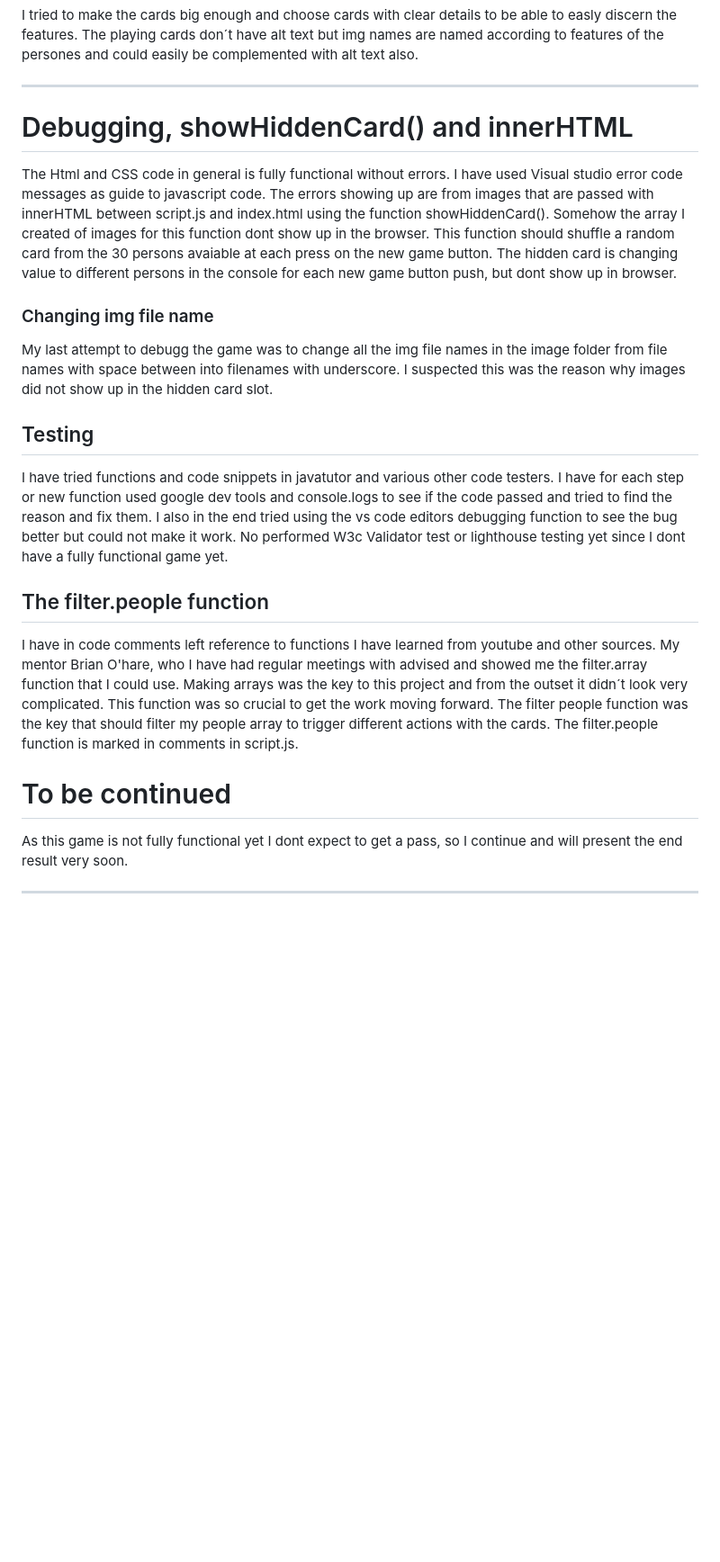
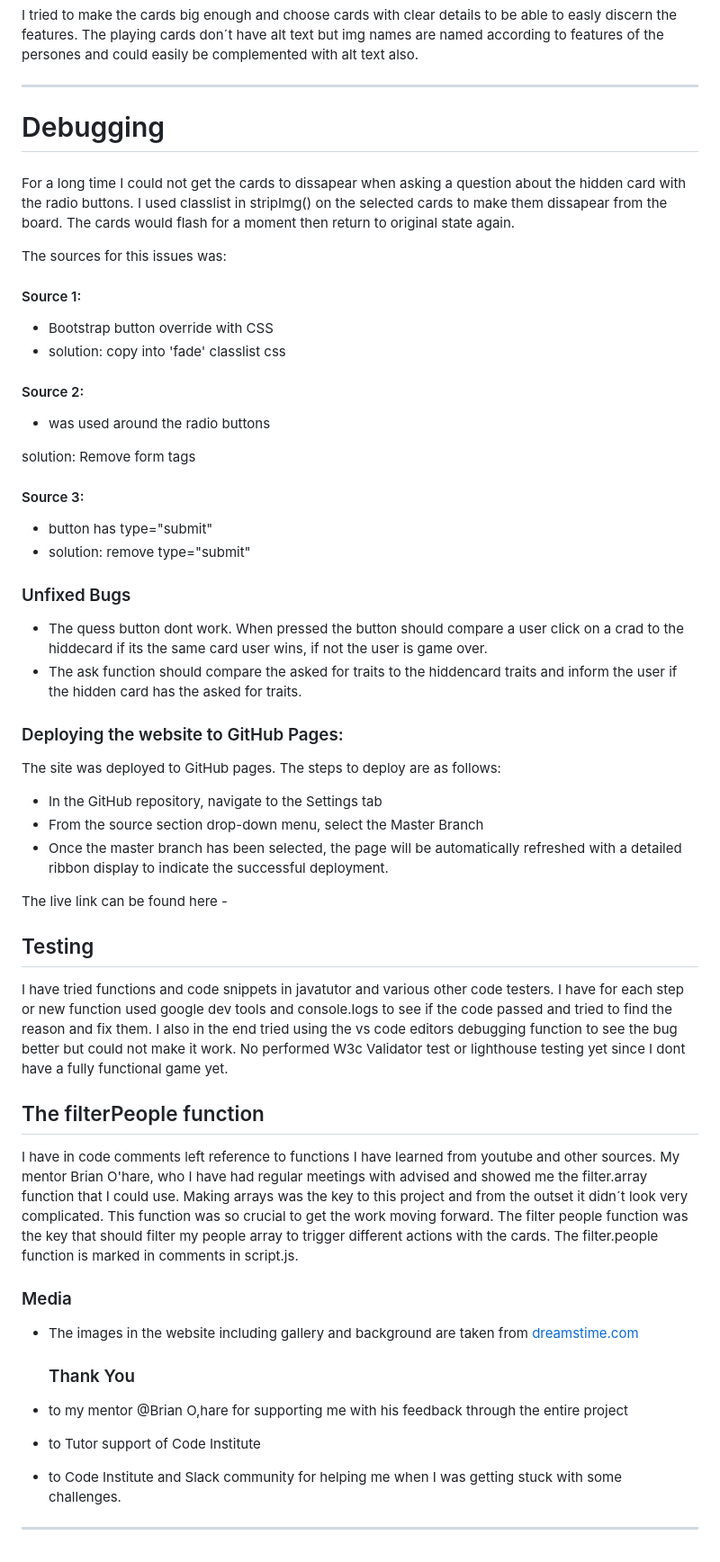
Before and after one commit to ThomasSpare/GuessWho, a Markdown page: README.md, the part around the change. Shown at 90% size. Drawn GitHub-style; blank space fills up the shorter version.

Commit message:
Update debugging, unfixed bugs in README.md

```diff
--- a/README.md
+++ b/README.md
@@ -72,16 +72,38 @@ complemented with alt text also.
 
 ---
 
-# Debugging, showHiddenCard() and innerHTML
-The Html and CSS code in general is fully functional without errors. I have used Visual studio error code messages as guide to javascript code.
-The errors showing up are from images that are passed with innerHTML between script.js and index.html using the function showHiddenCard().
-Somehow the array I created of images for this function dont show up in the browser. This function should shuffle a random card from
-the 30 persons avaiable at each press on the new game button.
-The hidden card is changing value to different persons in the console for each new game button push, but dont show up in browser.
+# Debugging
 
-### Changing img file name
-My last attempt to debugg the game was to change all the img file names in the image folder from file names with space between into filenames with
-underscore. I suspected this was the reason why images did not show up in the hidden card slot.
+###
+For a long time I could not get the cards to dissapear when asking a question about the hidden card with the radio buttons.
+I used classlist in stripImg() on the selected cards to make them dissapear from the board.
+The cards would flash for a moment then return to original state again.
+
+The sources for this issues was:
+
+#### Source 1:
+- Bootstrap button override with CSS
+- solution: copy into 'fade' classlist css
+#### Source 2:
+- <form></form> was used around the radio buttons
+solution: Remove form tags
+#### Source 3:
+- button has type="submit"
+- solution: remove type="submit"
+
+### Unfixed Bugs
+- The quess button dont work. When pressed the button should compare a user click on a crad to the hiddecard
+  if its the same card user wins, if not the user is game over.
+- The ask function should compare the asked for traits to the hiddencard traits and inform the user
+  if the hidden card has the asked for traits.
+
+### Deploying the website to GitHub Pages:
+The site was deployed to GitHub pages. The steps to deploy are as follows:
+- In the GitHub repository, navigate to the Settings tab
+- From the source section drop-down menu, select the Master Branch
+- Once the master branch has been selected, the page will be automatically refreshed with a detailed ribbon display to indicate the successful deployment.
+
+The live link can be found here -
 
 ## Testing
 I have tried functions and code snippets in javatutor and various other code testers.
@@ -89,7 +111,7 @@ I have for each step or new function used google dev tools and console.logs to s
 the reason and fix them. I also in the end tried using the vs code editors debugging function to see the bug better but could not make it work.
 No performed W3c Validator test or lighthouse testing yet since I dont have a fully functional game yet.
 
-## The filter.people function
+## The filterPeople function
 
 I have in code comments left reference to functions I have learned from youtube and other sources. My mentor Brian O'hare, who I
 have had regular meetings with advised and showed me the filter.array function that I could use. Making arrays was the key to this
@@ -97,8 +119,13 @@ project and from the outset it didn´t look very complicated. This function was
 The filter people function was the key that should filter my people array to trigger different actions with the cards.
 The filter.people function is marked in comments in script.js.
 
-# To be continued
-As this game is not fully functional yet I dont expect to get a pass, so I continue and will present the end result very soon.
 
+### Media
+- The images in the website including gallery and background are taken from [dreamstime.com](https://www.dreamstime.com/)
+
+  ### Thank You
+- to my mentor @Brian O,hare for supporting me with his feedback through the entire project
+- to Tutor support of Code Institute
+- to Code Institute and Slack community for helping me when I was getting stuck with some challenges.
 
 ---
```
